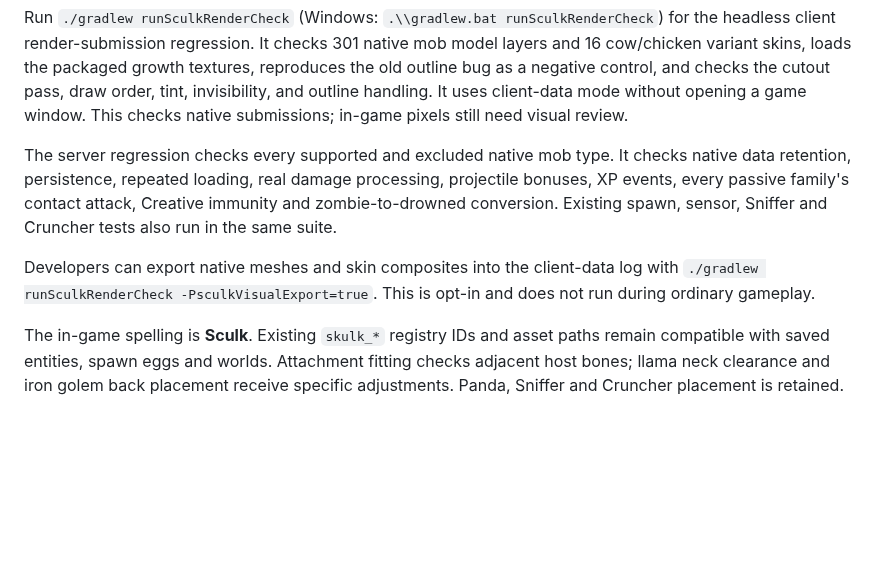
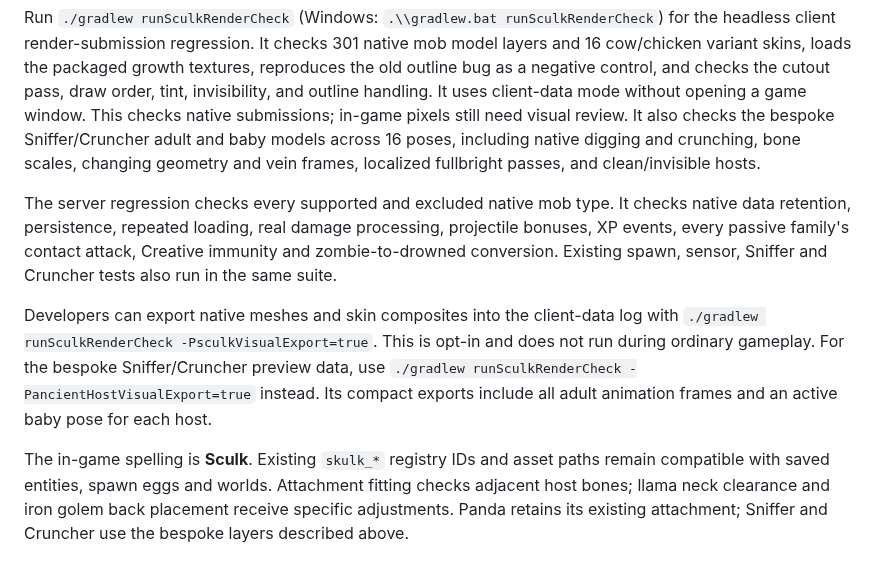
Before and after one commit to Stonewizzard/mod, a Markdown page: README.md, the part around one of its changes. Rendered like a GitHub page; blank space fills up the shorter version.

```diff
--- a/README.md
+++ b/README.md
@@ -168,6 +196,9 @@ reproduces the old
 outline bug as a negative control, and checks the cutout pass, draw order, tint,
 invisibility, and outline handling. It uses client-data mode without opening a
 game window. This checks native submissions; in-game pixels still need visual review.
+It also checks the bespoke Sniffer/Cruncher adult and baby models across 16 poses,
+including native digging and crunching, bone scales, changing geometry and vein
+frames, localized fullbright passes, and clean/invisible hosts.
 
 The server regression checks every supported and excluded native mob type. It checks native data
 retention, persistence, repeated loading, real damage processing, projectile
@@ -178,12 +209,16 @@ also run in the same suite.
 Developers can export native meshes and skin composites into the client-data log
 with `./gradlew runSculkRenderCheck -PsculkVisualExport=true`. This is opt-in and
 does not run during ordinary gameplay.
+For the bespoke Sniffer/Cruncher preview data, use
+`./gradlew runSculkRenderCheck -PancientHostVisualExport=true` instead. Its compact
+exports include all adult animation frames and an active baby pose for each host.
 
 
 The in-game spelling is **Sculk**. Existing `skulk_*` registry IDs and asset paths
 remain compatible with saved entities, spawn eggs and worlds. Attachment fitting
 checks adjacent host bones; llama neck clearance and iron golem back placement
-receive specific adjustments. Panda, Sniffer and Cruncher placement is retained.
+receive specific adjustments. Panda retains its existing attachment; Sniffer and
+Cruncher use the bespoke layers described above.
 
 ![Parasite attachment clearance preview](docs/visuals/sculk-attachment-fit-preview.png)
 
```
Also changed, not shown: other parts of README.md (+28 -0 lines), docs/visuals/ancient-host-infection-preview.png (added), 7 other files.
